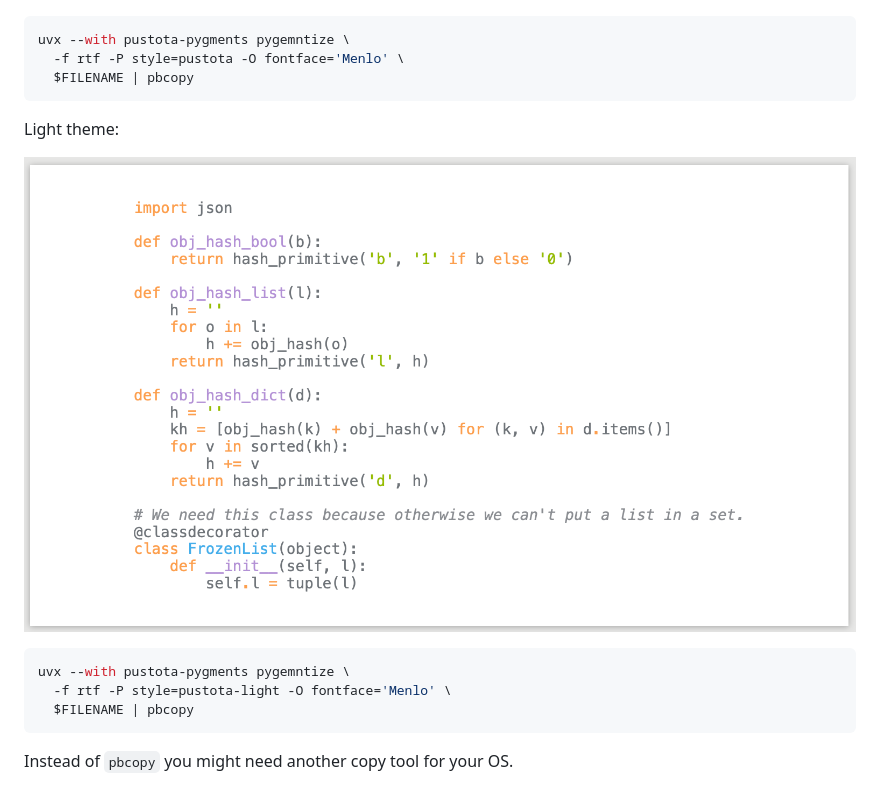
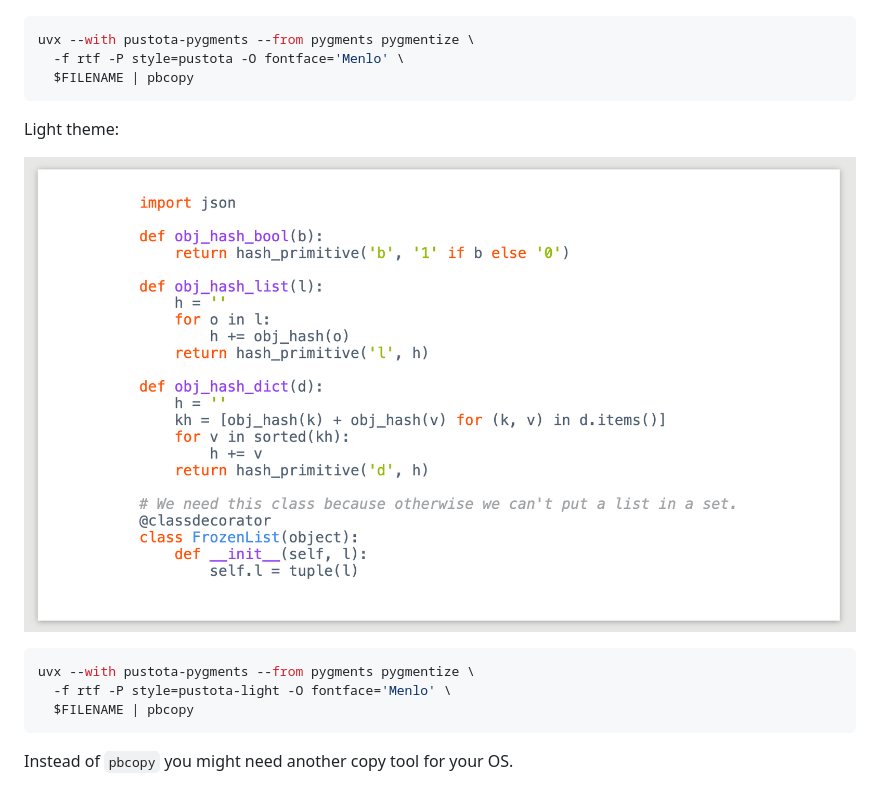
Before and after one commit to pustota-theme/pustota-pygments, a Markdown page: README.md, the part around the change. GitHub-like rendering; pictures changed too: assets/light.png.

````diff
--- a/README.md
+++ b/README.md
@@ -22,7 +22,7 @@ Dark theme:
 ![pustota](https://raw.githubusercontent.com/pustota-theme/pustota-pygments/master/assets/dark.png)
 
 ```bash
-uvx --with pustota-pygments pygemntize \
+uvx --with pustota-pygments --from pygments pygmentize \
   -f rtf -P style=pustota -O fontface='Menlo' \
   $FILENAME | pbcopy
 ```
@@ -32,7 +32,7 @@ Light theme:
 ![pustota](https://raw.githubusercontent.com/pustota-theme/pustota-pygments/master/assets/light.png)
 
 ```bash
-uvx --with pustota-pygments pygemntize \
+uvx --with pustota-pygments --from pygments pygmentize \
   -f rtf -P style=pustota-light -O fontface='Menlo' \
   $FILENAME | pbcopy
 ```
````
Also changed, not shown: 2 other files.
